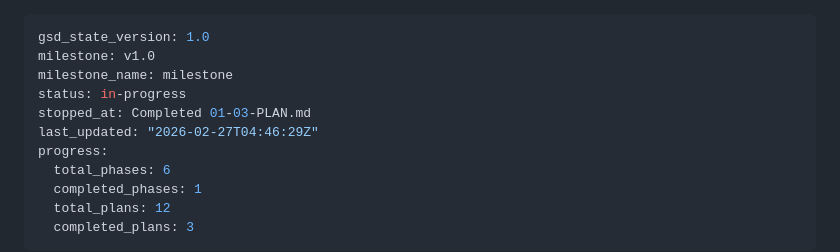
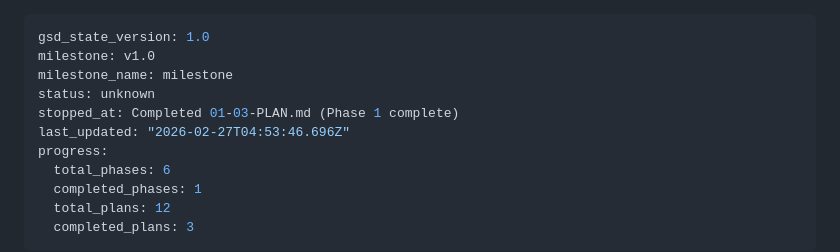
Before and after one commit to NomadonaTrip/sophia_1, a Markdown page: .planning/STATE.md, the part around the change. GitHub-like rendering.

Commit message:
docs(phase-01): complete phase execution and verification
Phase 1 verified: 19/19 must-haves, 10/10 requirements, 45 tests passing.

Co-Authored-By: Claude Opus 4.6 <noreply@anthropic.com>

```diff
--- a/.planning/STATE.md
+++ b/.planning/STATE.md
@@ -2,9 +2,9 @@
 gsd_state_version: 1.0
 milestone: v1.0
 milestone_name: milestone
-status: in-progress
-stopped_at: Completed 01-03-PLAN.md
-last_updated: "2026-02-27T04:46:29Z"
+status: unknown
+stopped_at: Completed 01-03-PLAN.md (Phase 1 complete)
+last_updated: "2026-02-27T04:53:46.696Z"
 progress:
   total_phases: 6
   completed_phases: 1
```
Also changed, not shown: 1 other file.
